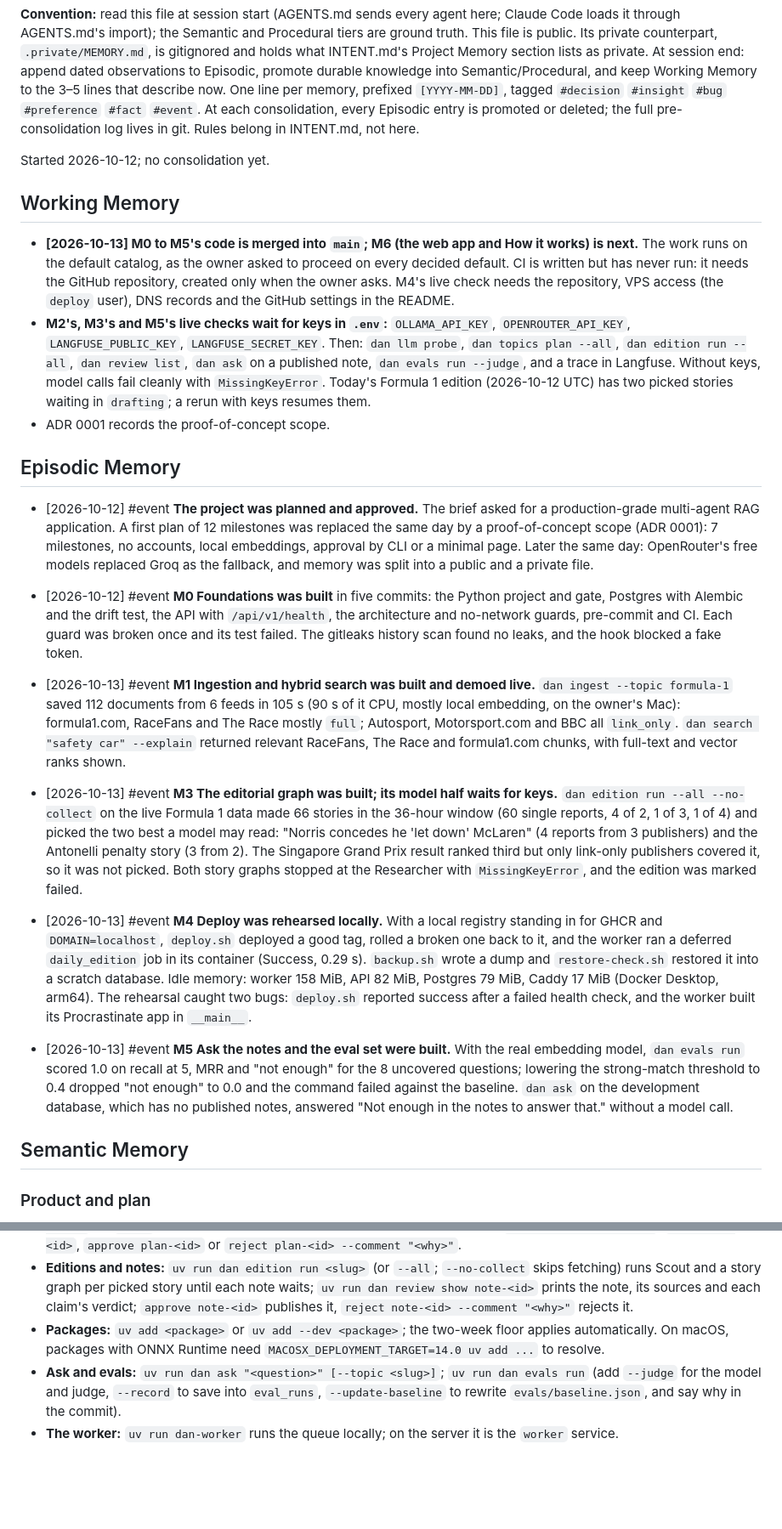
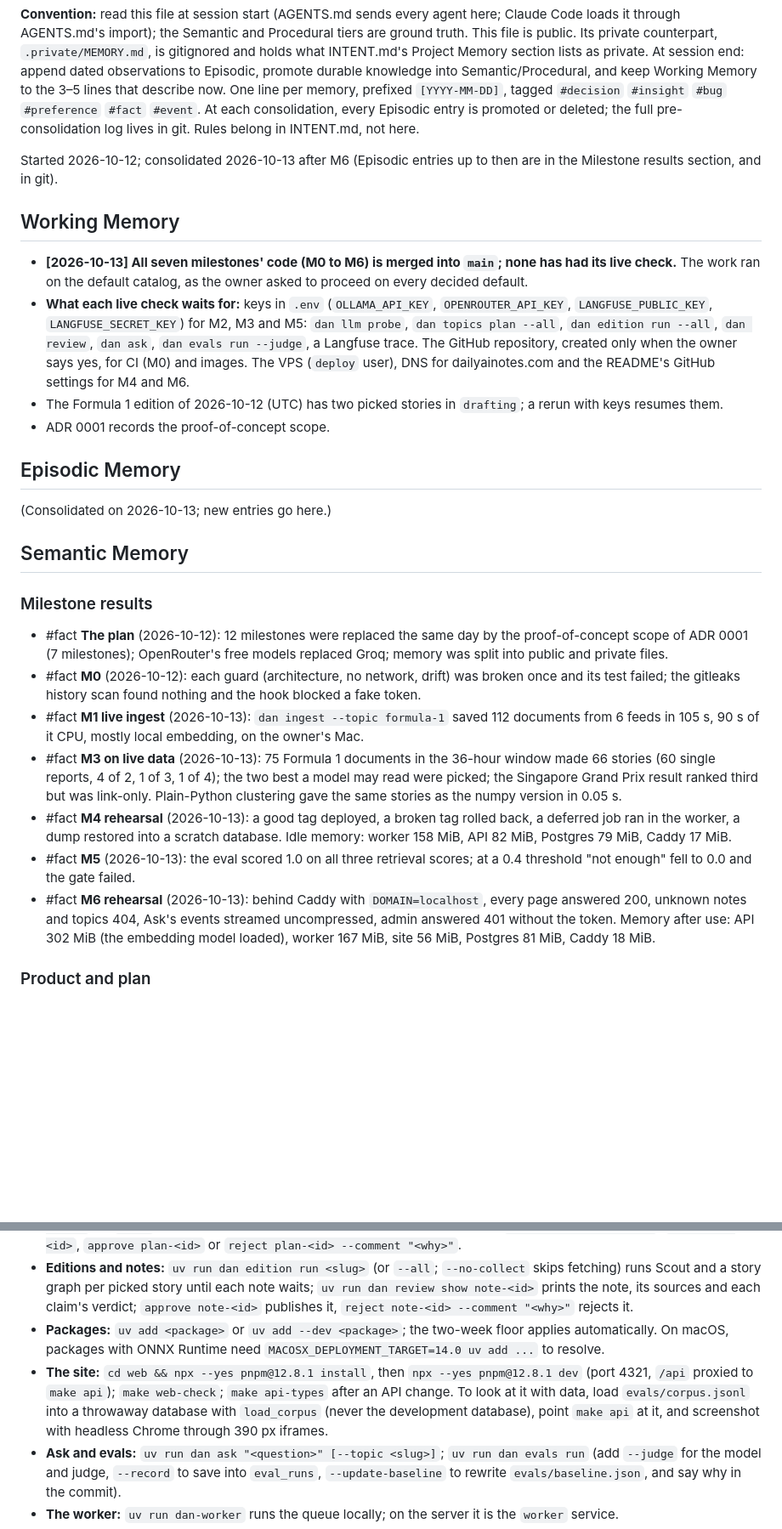
Before and after one commit to erentnr/dailyainotes, a Markdown page: MEMORY.md, 2 parts joined by grey strips. Shown at 85% size. Drawn GitHub-style; blank space fills up the shorter version.

Commit message:
Record M6 and consolidate the memory's Episodic tier
M6's decisions and lessons: the site's shape, the generated client,
approval inside the API, the frontend versions under the floor, Astro's
Fonts API and sessions, pnpm 12, the image size, and the screenshot
and shell traps. The Episodic entries up to M6 move into a Milestone
results section; Working Memory now lists what each live check waits
for.

Co-Authored-By: Claude Opus 5.5 <noreply@anthropic.com>
Claude-Session: https://claude.ai/code/session_01VgrhfT3v9VqeYD9LTtXhqm

```diff
--- a/MEMORY.md
+++ b/MEMORY.md
@@ -4,29 +4,30 @@ Persistent memory for AI agents working on Daily AI Notes, modeled on agentmemor
 
 **Convention:** read this file at session start (AGENTS.md sends every agent here; Claude Code loads it through AGENTS.md's import); the Semantic and Procedural tiers are ground truth. This file is public. Its private counterpart, `.private/MEMORY.md`, is gitignored and holds what INTENT.md's Project Memory section lists as private. At session end: append dated observations to Episodic, promote durable knowledge into Semantic/Procedural, and keep Working Memory to the 3–5 lines that describe now. One line per memory, prefixed `[YYYY-MM-DD]`, tagged `#decision` `#insight` `#bug` `#preference` `#fact` `#event`. At each consolidation, every Episodic entry is promoted or deleted; the full pre-consolidation log lives in git. Rules belong in INTENT.md, not here.
 
-Started 2026-10-12; no consolidation yet.
+Started 2026-10-12; consolidated 2026-10-13 after M6 (Episodic entries up to then are in the Milestone results section, and in git).
 
 ## Working Memory
 
-- **[2026-10-13] M0 to M5's code is merged into `main`; M6 (the web app and How it works) is next.** The work runs on the default catalog, as the owner asked to proceed on every decided default. CI is written but has never run: it needs the GitHub repository, created only when the owner asks. M4's live check needs the repository, VPS access (the `deploy` user), DNS records and the GitHub settings in the README.
-- **M2's, M3's and M5's live checks wait for keys in `.env`:** `OLLAMA_API_KEY`, `OPENROUTER_API_KEY`, `LANGFUSE_PUBLIC_KEY`, `LANGFUSE_SECRET_KEY`. Then: `dan llm probe`, `dan topics plan --all`, `dan edition run --all`, `dan review list`, `dan ask` on a published note, `dan evals run --judge`, and a trace in Langfuse. Without keys, model calls fail cleanly with `MissingKeyError`. Today's Formula 1 edition (2026-10-12 UTC) has two picked stories waiting in `drafting`; a rerun with keys resumes them.
+- **[2026-10-13] All seven milestones' code (M0 to M6) is merged into `main`; none has had its live check.** The work ran on the default catalog, as the owner asked to proceed on every decided default.
+- **What each live check waits for:** keys in `.env` (`OLLAMA_API_KEY`, `OPENROUTER_API_KEY`, `LANGFUSE_PUBLIC_KEY`, `LANGFUSE_SECRET_KEY`) for M2, M3 and M5: `dan llm probe`, `dan topics plan --all`, `dan edition run --all`, `dan review`, `dan ask`, `dan evals run --judge`, a Langfuse trace. The GitHub repository, created only when the owner says yes, for CI (M0) and images. The VPS (`deploy` user), DNS for dailyainotes.com and the README's GitHub settings for M4 and M6.
+- The Formula 1 edition of 2026-10-12 (UTC) has two picked stories in `drafting`; a rerun with keys resumes them.
 - ADR 0001 records the proof-of-concept scope.
 
 ## Episodic Memory
 
-- [2026-10-12] #event **The project was planned and approved.** The brief asked for a production-grade multi-agent RAG application. A first plan of 12 milestones was replaced the same day by a proof-of-concept scope (ADR 0001): 7 milestones, no accounts, local embeddings, approval by CLI or a minimal page. Later the same day: OpenRouter's free models replaced Groq as the fallback, and memory was split into a public and a private file.
-
-- [2026-10-12] #event **M0 Foundations was built** in five commits: the Python project and gate, Postgres with Alembic and the drift test, the API with `/api/v1/health`, the architecture and no-network guards, pre-commit and CI. Each guard was broken once and its test failed. The gitleaks history scan found no leaks, and the hook blocked a fake token.
-
-- [2026-10-13] #event **M1 Ingestion and hybrid search was built and demoed live.** `dan ingest --topic formula-1` saved 112 documents from 6 feeds in 105 s (90 s of it CPU, mostly local embedding, on the owner's Mac): formula1.com, RaceFans and The Race mostly `full`; Autosport, Motorsport.com and BBC all `link_only`. `dan search "safety car" --explain` returned relevant RaceFans, The Race and formula1.com chunks, with full-text and vector ranks shown.
-
-- [2026-10-13] #event **M3 The editorial graph was built; its model half waits for keys.** `dan edition run --all --no-collect` on the live Formula 1 data made 66 stories in the 36-hour window (60 single reports, 4 of 2, 1 of 3, 1 of 4) and picked the two best a model may read: "Norris concedes he 'let down' McLaren" (4 reports from 3 publishers) and the Antonelli penalty story (3 from 2). The Singapore Grand Prix result ranked third but only link-only publishers covered it, so it was not picked. Both story graphs stopped at the Researcher with `MissingKeyError`, and the edition was marked failed.
-
-- [2026-10-13] #event **M4 Deploy was rehearsed locally.** With a local registry standing in for GHCR and `DOMAIN=localhost`, `deploy.sh` deployed a good tag, rolled a broken one back to it, and the worker ran a deferred `daily_edition` job in its container (Success, 0.29 s). `backup.sh` wrote a dump and `restore-check.sh` restored it into a scratch database. Idle memory: worker 158 MiB, API 82 MiB, Postgres 79 MiB, Caddy 17 MiB (Docker Desktop, arm64). The rehearsal caught two bugs: `deploy.sh` reported success after a failed health check, and the worker built its Procrastinate app in `__main__`.
-
-- [2026-10-13] #event **M5 Ask the notes and the eval set were built.** With the real embedding model, `dan evals run` scored 1.0 on recall at 5, MRR and "not enough" for the 8 uncovered questions; lowering the strong-match threshold to 0.4 dropped "not enough" to 0.0 and the command failed against the baseline. `dan ask` on the development database, which has no published notes, answered "Not enough in the notes to answer that." without a model call.
+(Consolidated on 2026-10-13; new entries go here.)
 
 ## Semantic Memory
+
+### Milestone results
+
+- #fact **The plan** (2026-10-12): 12 milestones were replaced the same day by the proof-of-concept scope of ADR 0001 (7 milestones); OpenRouter's free models replaced Groq; memory was split into public and private files.
+- #fact **M0** (2026-10-12): each guard (architecture, no network, drift) was broken once and its test failed; the gitleaks history scan found nothing and the hook blocked a fake token.
+- #fact **M1 live ingest** (2026-10-13): `dan ingest --topic formula-1` saved 112 documents from 6 feeds in 105 s, 90 s of it CPU, mostly local embedding, on the owner's Mac.
+- #fact **M3 on live data** (2026-10-13): 75 Formula 1 documents in the 36-hour window made 66 stories (60 single reports, 4 of 2, 1 of 3, 1 of 4); the two best a model may read were picked; the Singapore Grand Prix result ranked third but was link-only. Plain-Python clustering gave the same stories as the numpy version in 0.05 s.
+- #fact **M4 rehearsal** (2026-10-13): a good tag deployed, a broken tag rolled back, a deferred job ran in the worker, a dump restored into a scratch database. Idle memory: worker 158 MiB, API 82 MiB, Postgres 79 MiB, Caddy 17 MiB.
+- #fact **M5** (2026-10-13): the eval scored 1.0 on all three retrieval scores; at a 0.4 threshold "not enough" fell to 0.0 and the gate failed.
+- #fact **M6 rehearsal** (2026-10-13): behind Caddy with `DOMAIN=localhost`, every page answered 200, unknown notes and topics 404, Ask's events streamed uncompressed, admin answered 401 without the token. Memory after use: API 302 MiB (the embedding model loaded), worker 167 MiB, site 56 MiB, Postgres 81 MiB, Caddy 18 MiB.
 
 ### Product and plan
 
@@ -175,6 +189,7 @@ Started 2026-10-12; no consolidation yet.
 - **Models and planning:** `uv run dan llm probe` tries every model in the configured chains. `uv run dan topics plan <slug>` (or `--all` for every draft topic) runs the Topic Planner until it waits; `uv run dan review list`, `show plan-<id>`, `approve plan-<id>` or `reject plan-<id> --comment "<why>"`.
 - **Editions and notes:** `uv run dan edition run <slug>` (or `--all`; `--no-collect` skips fetching) runs Scout and a story graph per picked story until each note waits; `uv run dan review show note-<id>` prints the note, its sources and each claim's verdict; `approve note-<id>` publishes it, `reject note-<id> --comment "<why>"` rejects it.
 - **Packages:** `uv add <package>` or `uv add --dev <package>`; the two-week floor applies automatically. On macOS, packages with ONNX Runtime need `MACOSX_DEPLOYMENT_TARGET=14.0 uv add ...` to resolve.
+- **The site:** `cd web && npx --yes pnpm@12.8.1 install`, then `npx --yes pnpm@12.8.1 dev` (port 4321, `/api` proxied to `make api`); `make web-check`; `make api-types` after an API change. To look at it with data, load `evals/corpus.jsonl` into a throwaway database with `load_corpus` (never the development database), point `make api` at it, and screenshot with headless Chrome through 390 px iframes.
 - **Ask and evals:** `uv run dan ask "<question>" [--topic <slug>]`; `uv run dan evals run` (add `--judge` for the model and judge, `--record` to save into `eval_runs`, `--update-baseline` to rewrite `evals/baseline.json`, and say why in the commit).
 - **The worker:** `uv run dan-worker` runs the queue locally; on the server it is the `worker` service.
 - **Deploy:** README, Deploy. On the server, in `/srv/dailyainotes`: `./deploy.sh <sha>` deploys or rolls back; `TAG=$(cat .deployed) docker compose -f compose.prod.yml exec worker dan <command>` runs `dan`; `./backup.sh` and `./restore-check.sh`.
```
Also changed, not shown: other parts of MEMORY.md (+13 -0 lines), INTENT.md (+2 -2 lines).
